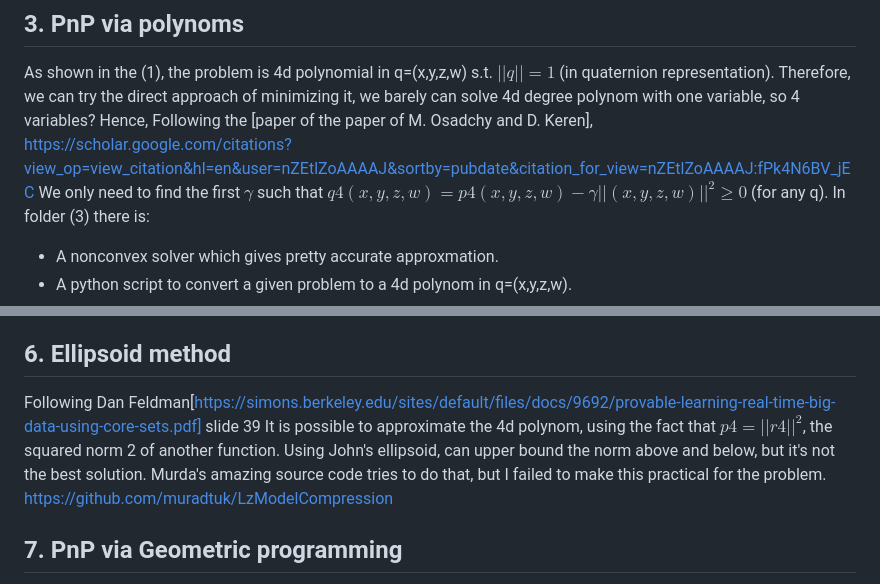
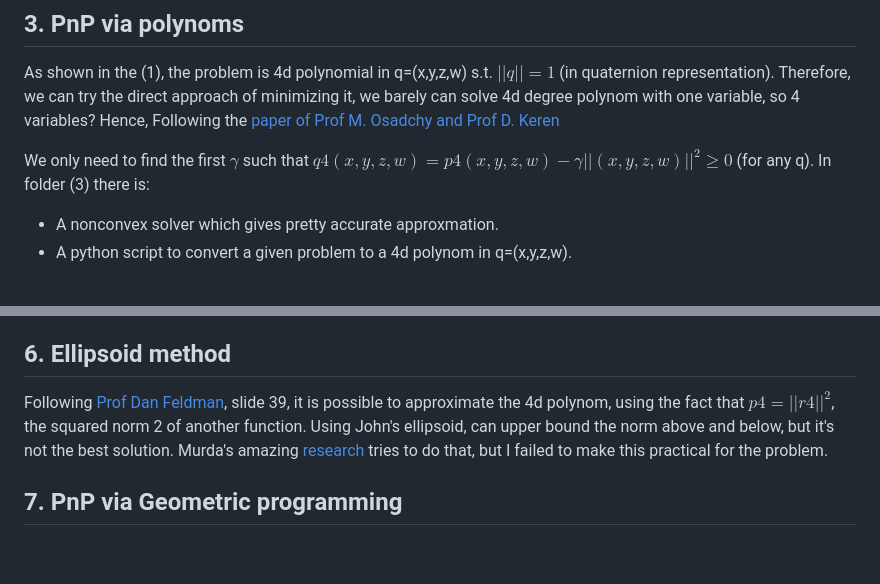
Before and after one commit to sharon846/ConvexOptimization, a Markdown page: README.md, 2 parts joined by grey strips. Rendered like a GitHub page; blank space fills up the shorter version.

```diff
--- a/README.md
+++ b/README.md
@@ -17,8 +17,8 @@ not possible to enforce a rank of 1 on a matrix. The python script finds a solut
 ## 3. PnP via polynoms
 As shown in the (1), the problem is 4d polynomial in q=(x,y,z,w) s.t. $||q||=1$ (in quaternion representation).
 Therefore, we can try the direct approach of minimizing it, we barely can solve 4d degree polynom with one variable, so 4 variables?
-Hence, Following the [paper of  the paper of M. Osadchy and D. Keren],
-https://scholar.google.com/citations?view_op=view_citation&hl=en&user=nZEtlZoAAAAJ&sortby=pubdate&citation_for_view=nZEtlZoAAAAJ:fPk4N6BV_jEC
+Hence, Following the [paper of Prof M. Osadchy and Prof D. Keren](https://scholar.google.com/citations?view_op=view_citation&hl=en&user=nZEtlZoAAAAJ&sortby=pubdate&citation_for_view=nZEtlZoAAAAJ:fPk4N6BV_jEC)
+
 We only need to find the first $\gamma$ such that $q4(x,y,z,w)=p4(x,y,z,w)-\gamma||(x,y,z,w)||^2\geq 0$ (for any q).
 In folder (3) there is:
 - A nonconvex solver which gives pretty accurate approxmation.
@@ -36,11 +36,9 @@ In that folder you will also find an example for pnp, usually solution is close
 However, this huristic is not practical for embedding, as the real running times should be milliseconds.
 
 ## 6. Ellipsoid method
-Following Dan Feldman[https://simons.berkeley.edu/sites/default/files/docs/9692/provable-learning-real-time-big-data-using-core-sets.pdf] slide 39
-It is possible to approximate the 4d polynom, using the fact that $p4=||r4||^2$, the squared norm 2 of another function.
+Following [Prof Dan Feldman](https://simons.berkeley.edu/sites/default/files/docs/9692/provable-learning-real-time-big-data-using-core-sets.pdf), slide 39, it is possible to approximate the 4d polynom, using the fact that $p4=||r4||^2$, the squared norm 2 of another function.
 Using John's ellipsoid, can upper bound the norm above and below, but it's not the best solution.
-Murda's amazing source code tries to do that, but I failed to make this practical for the problem.
-https://github.com/muradtuk/LzModelCompression
+Murda's amazing [research](https://github.com/muradtuk/LzModelCompression) tries to do that, but I failed to make this practical for the problem.
 
 ## 7. PnP via Geometric programming
 Another approach to deal with the PnP problem might be using GP. In general GP is an approach for
```
Also changed, not shown: other parts of README.md (+1 -1 lines).
